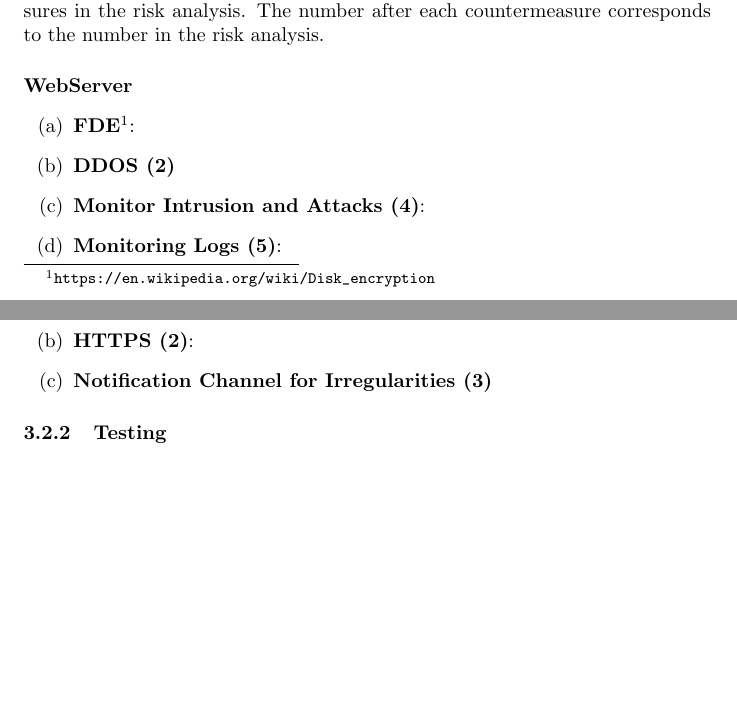
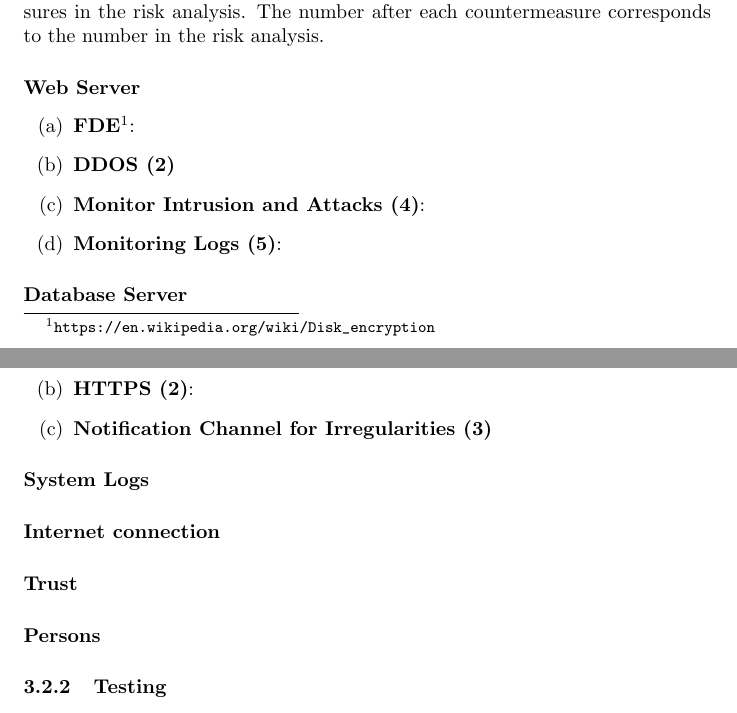
Before and after one commit to silvanegli/AppliedSecLab16, a LaTeX document (review/review.tex): two parts of pages 3 and 4 of 6, joined at a grey line, cut so that both start at the same text, the shorter picture padded with empty space. Compiled offline with pdfLaTeX.

Commit message:
structur

```diff
--- a/review/review.tex
+++ b/review/review.tex
@@ -104,12 +104,18 @@ output: certificate with evaluated expression in Organizational unit (OU) e.g. a
 \subsubsection{Countermeasures}
 In this section we will discuss the implementation of the proposed countermeasures in the risk analysis. The number after each countermeasure corresponds to the number in the risk analysis.
 
-\paragraph{WebServer}
+\paragraph{Web Server}
 \begin{enumerate}[label=(\alph*)] \item \textbf{FDE\footnote{\url{https://en.wikipedia.org/wiki/Disk_encryption}}}:
 \item \textbf{DDOS (2)}
 \item \textbf{Monitor Intrusion and Attacks (4)}:
 \item \textbf{Monitoring Logs (5)}:
 \end{enumerate}
+
+\paragraph{Database Server}
+
+\paragraph{Backup and Log Server}
+
+\paragraph{Firewall}
 
 \paragraph{Private Keys}
 \begin{enumerate}[label=(\alph*)]
@@ -124,6 +130,14 @@ In this section we will discuss the implementation of the proposed countermeasur
 \item \textbf{HTTPS (2)}:
 \item \textbf{Notification Channel for Irregularities (3)}
 \end{enumerate}
+
+\paragraph{System Logs}
+
+\paragraph{Internet connection}
+
+\paragraph{Trust}
+
+\paragraph{Persons}
 
 
 \subsubsection{Testing}
```
